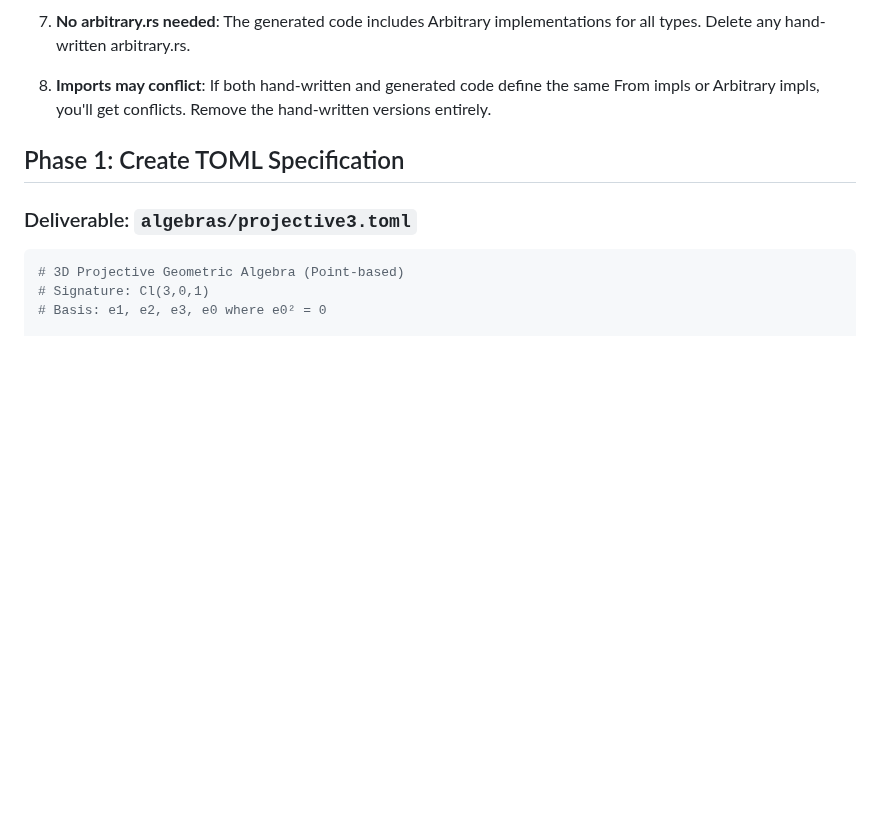
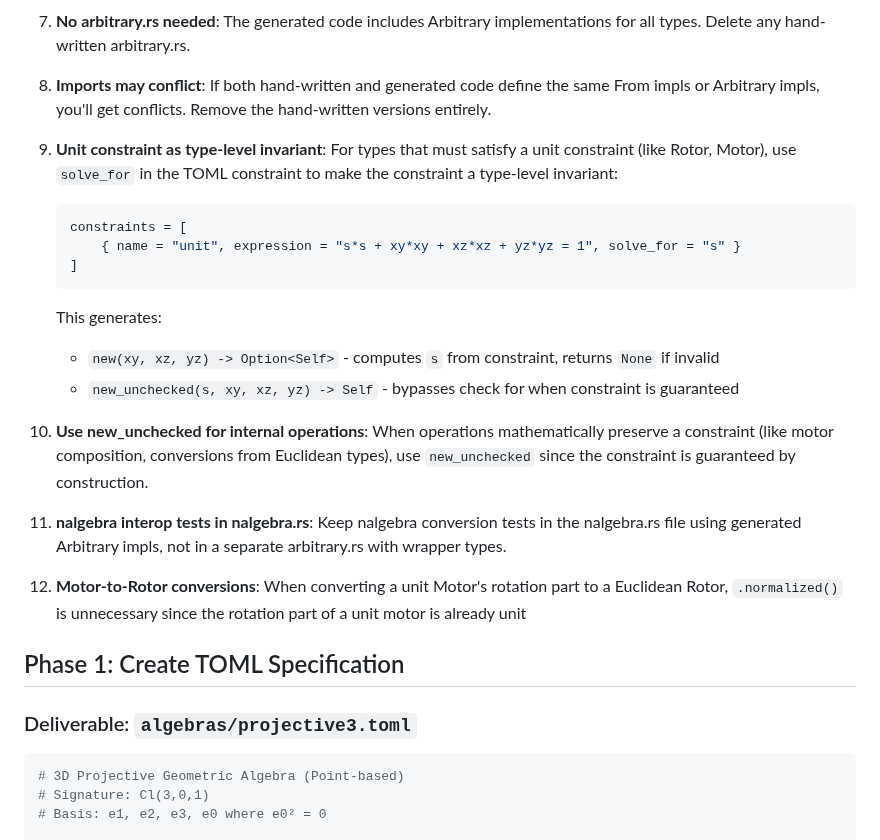
Before and after one commit to DevonMorris/clifford, a Markdown page: docs/prd/prd-15.3-projective3-migration.md, the part around the change. GitHub-like rendering; blank space fills up the shorter version.

````diff
--- a/docs/prd/prd-15.3-projective3-migration.md
+++ b/docs/prd/prd-15.3-projective3-migration.md
@@ -54,6 +54,22 @@ The following lessons were learned during the Euclidean 3D migration:
 7. **No arbitrary.rs needed**: The generated code includes Arbitrary implementations for all types. Delete any hand-written arbitrary.rs.
 
 8. **Imports may conflict**: If both hand-written and generated code define the same From impls or Arbitrary impls, you'll get conflicts. Remove the hand-written versions entirely.
+
+9. **Unit constraint as type-level invariant**: For types that must satisfy a unit constraint (like Rotor, Motor), use `solve_for` in the TOML constraint to make the constraint a type-level invariant:
+   ```toml
+   constraints = [
+       { name = "unit", expression = "s*s + xy*xy + xz*xz + yz*yz = 1", solve_for = "s" }
+   ]
+   ```
+   This generates:
+   - `new(xy, xz, yz) -> Option<Self>` - computes `s` from constraint, returns `None` if invalid
+   - `new_unchecked(s, xy, xz, yz) -> Self` - bypasses check for when constraint is guaranteed
+
+10. **Use new_unchecked for internal operations**: When operations mathematically preserve a constraint (like motor composition, conversions from Euclidean types), use `new_unchecked` since the constraint is guaranteed by construction.
+
+11. **nalgebra interop tests in nalgebra.rs**: Keep nalgebra conversion tests in the nalgebra.rs file using generated Arbitrary impls, not in a separate arbitrary.rs with wrapper types.
+
+12. **Motor-to-Rotor conversions**: When converting a unit Motor's rotation part to a Euclidean Rotor, `.normalized()` is unnecessary since the rotation part of a unit motor is already unit
 
 ## Phase 1: Create TOML Specification
 
````
Also changed, not shown: docs/prd/prd-15.2-euclidean2-migration.md (+14 -0 lines), docs/prd/prd-15.4-projective2-migration.md (+14 -0 lines).
